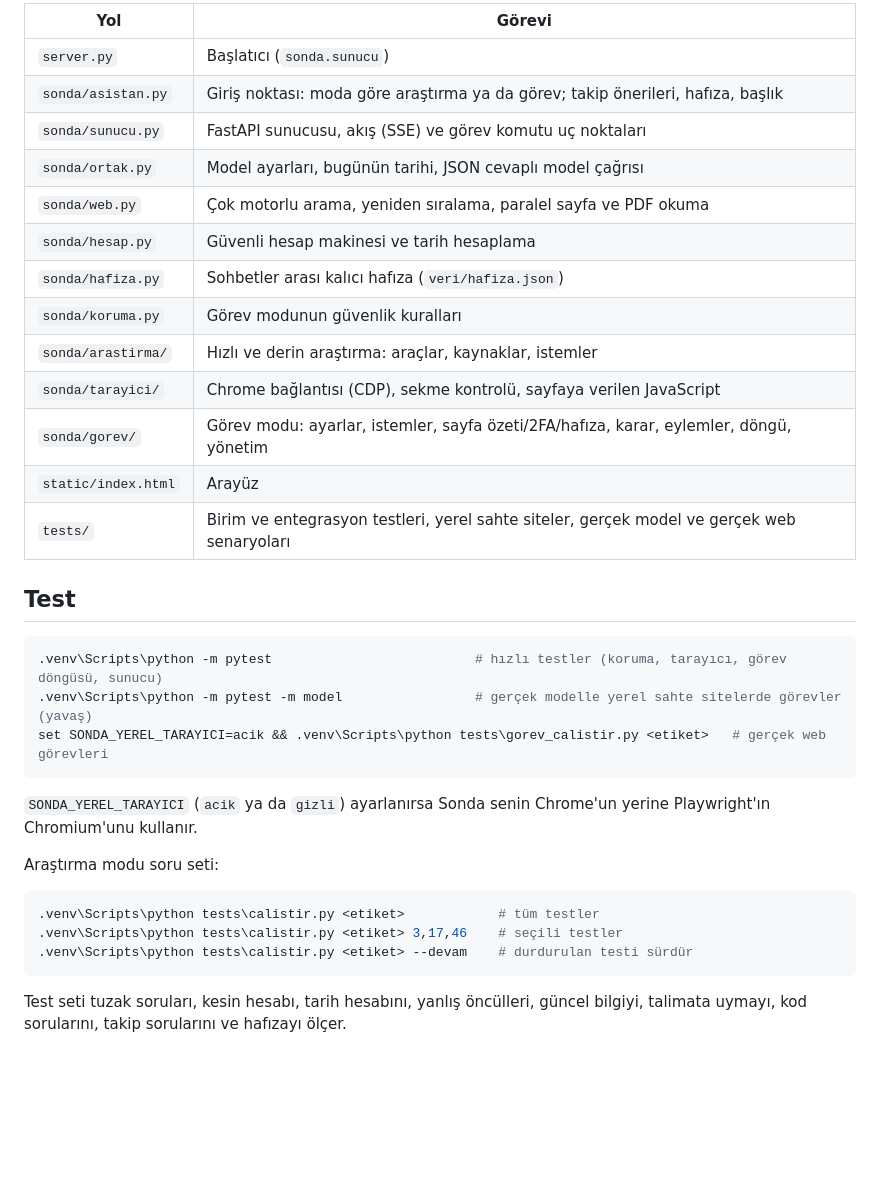
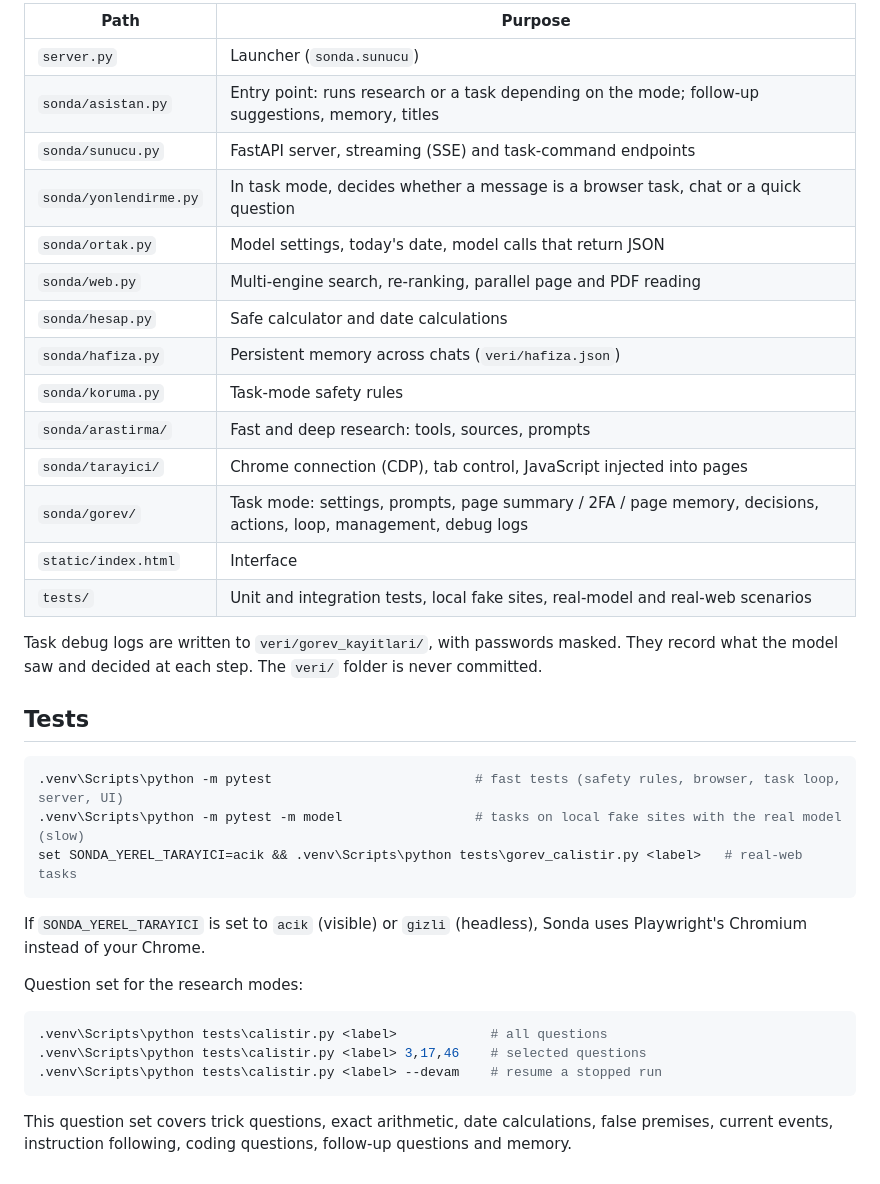
Before and after one commit to tekay19/Sonda-llm, a Markdown page: README.md, the part around one of its changes. GitHub-like rendering; blank space fills up the shorter version.

Commit message:
README: English
Co-Authored-By: Claude Opus 5.5 (1M context) <noreply@anthropic.com>

````diff
--- a/README.md
+++ b/README.md
@@ -70,37 +85,42 @@ derin araştırma raporları 2-3 dakikada geliyor.
 
-| Yol | Görevi |
+| Path | Purpose |
 |---|---|
-| `server.py` | Başlatıcı (`sonda.sunucu`) |
-| `sonda/asistan.py` | Giriş noktası: moda göre araştırma ya da görev; takip önerileri, hafıza, başlık |
-| `sonda/sunucu.py` | FastAPI sunucusu, akış (SSE) ve görev komutu uç noktaları |
-| `sonda/ortak.py` | Model ayarları, bugünün tarihi, JSON cevaplı model çağrısı |
-| `sonda/web.py` | Çok motorlu arama, yeniden sıralama, paralel sayfa ve PDF okuma |
-| `sonda/hesap.py` | Güvenli hesap makinesi ve tarih hesaplama |
-| `sonda/hafiza.py` | Sohbetler arası kalıcı hafıza (`veri/hafiza.json`) |
-| `sonda/koruma.py` | Görev modunun güvenlik kuralları |
-| `sonda/arastirma/` | Hızlı ve derin araştırma: araçlar, kaynaklar, istemler |
-| `sonda/tarayici/` | Chrome bağlantısı (CDP), sekme kontrolü, sayfaya verilen JavaScript |
-| `sonda/gorev/` | Görev modu: ayarlar, istemler, sayfa özeti/2FA/hafıza, karar, eylemler, döngü, yönetim |
-| `static/index.html` | Arayüz |
-| `tests/` | Birim ve entegrasyon testleri, yerel sahte siteler, gerçek model ve gerçek web senaryoları |
+| `server.py` | Launcher (`sonda.sunucu`) |
+| `sonda/asistan.py` | Entry point: runs research or a task depending on the mode; follow-up suggestions, memory, titles |
+| `sonda/sunucu.py` | FastAPI server, streaming (SSE) and task-command endpoints |
+| `sonda/yonlendirme.py` | In task mode, decides whether a message is a browser task, chat or a quick question |
+| `sonda/ortak.py` | Model settings, today's date, model calls that return JSON |
+| `sonda/web.py` | Multi-engine search, re-ranking, parallel page and PDF reading |
+| `sonda/hesap.py` | Safe calculator and date calculations |
+| `sonda/hafiza.py` | Persistent memory across chats (`veri/hafiza.json`) |
+| `sonda/koruma.py` | Task-mode safety rules |
+| `sonda/arastirma/` | Fast and deep research: tools, sources, prompts |
+| `sonda/tarayici/` | Chrome connection (CDP), tab control, JavaScript injected into pages |
+| `sonda/gorev/` | Task mode: settings, prompts, page summary / 2FA / page memory, decisions, actions, loop, management, debug logs |
+| `static/index.html` | Interface |
+| `tests/` | Unit and integration tests, local fake sites, real-model and real-web scenarios |
 
-## Test
+Task debug logs are written to `veri/gorev_kayitlari/`, with passwords masked. They record what the model saw and
+decided at each step. The `veri/` folder is never committed.
+
+## Tests
 
 ```bash
-.venv\Scripts\python -m pytest                          # hızlı testler (koruma, tarayıcı, görev döngüsü, sunucu)
-.venv\Scripts\python -m pytest -m model                 # gerçek modelle yerel sahte sitelerde görevler (yavaş)
-set SONDA_YEREL_TARAYICI=acik && .venv\Scripts\python tests\gorev_calistir.py <etiket>   # gerçek web görevleri
+.venv\Scripts\python -m pytest                          # fast tests (safety rules, browser, task loop, server, UI)
+.venv\Scripts\python -m pytest -m model                 # tasks on local fake sites with the real model (slow)
+set SONDA_YEREL_TARAYICI=acik && .venv\Scripts\python tests\gorev_calistir.py <label>   # real-web tasks
 ```
 
-`SONDA_YEREL_TARAYICI` (`acik` ya da `gizli`) ayarlanırsa Sonda senin Chrome'un yerine Playwright'ın Chromium'unu kullanır.
+If `SONDA_YEREL_TARAYICI` is set to `acik` (visible) or `gizli` (headless), Sonda uses Playwright's Chromium instead
+of your Chrome.
 
-Araştırma modu soru seti:
+Question set for the research modes:
 
 ```bash
-.venv\Scripts\python tests\calistir.py <etiket>            # tüm testler
-.venv\Scripts\python tests\calistir.py <etiket> 3,17,46    # seçili testler
-.venv\Scripts\python tests\calistir.py <etiket> --devam    # durdurulan testi sürdür
+.venv\Scripts\python tests\calistir.py <label>            # all questions
+.venv\Scripts\python tests\calistir.py <label> 3,17,46    # selected questions
+.venv\Scripts\python tests\calistir.py <label> --devam    # resume a stopped run
 ```
 
-Test seti tuzak soruları, kesin hesabı, tarih hesabını, yanlış öncülleri, güncel bilgiyi,
-talimata uymayı, kod sorularını, takip sorularını ve hafızayı ölçer.
+This question set covers trick questions, exact arithmetic, date calculations, false premises, current events,
+instruction following, coding questions, follow-up questions and memory.
````
Also changed, not shown: other parts of README.md (+60 -45 lines).
